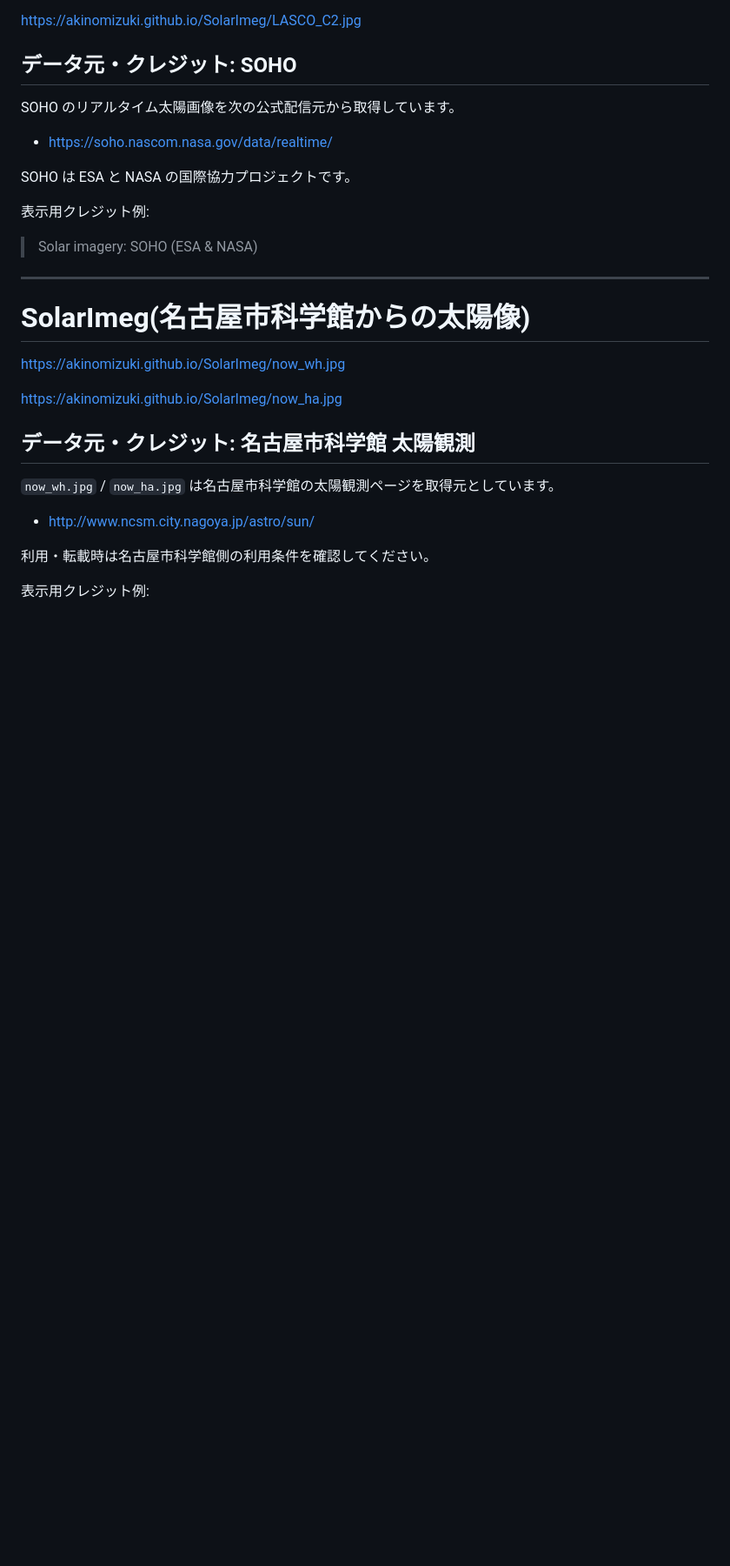
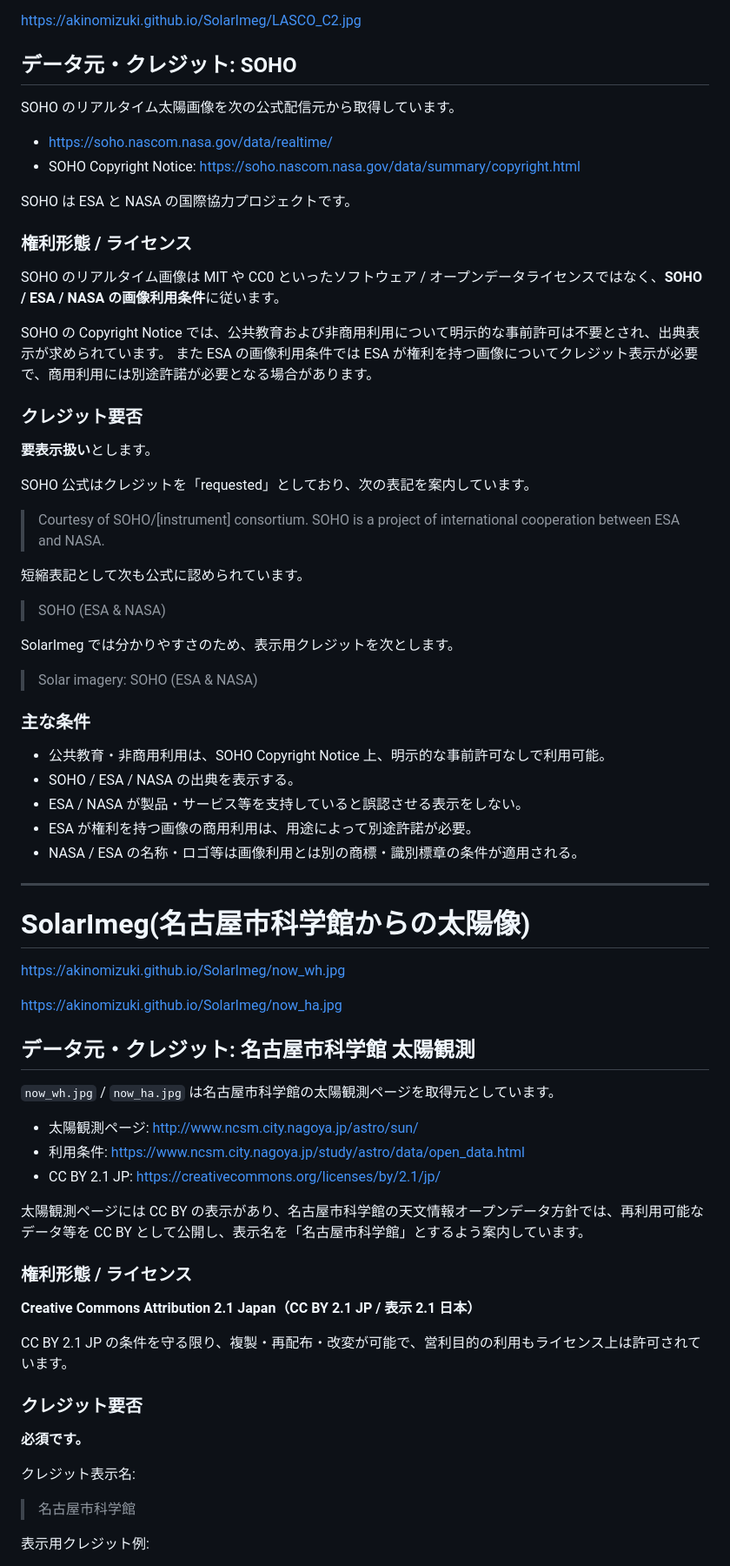
Before and after one commit to AkinoMizuki/SolarImeg, a Markdown page: README.md, the part around one of its changes. Shown at 87% size. GitHub-like rendering; blank space fills up the shorter version.

Commit message:
Document license and attribution requirements

```diff
--- a/README.md
+++ b/README.md
@@ -24,12 +37,40 @@ https://akinomizuki.github.io/SolarImeg/LASCO_C2.jpg
 SOHO のリアルタイム太陽画像を次の公式配信元から取得しています。
 
 - https://soho.nascom.nasa.gov/data/realtime/
+- SOHO Copyright Notice: https://soho.nascom.nasa.gov/data/summary/copyright.html
 
 SOHO は ESA と NASA の国際協力プロジェクトです。
 
-表示用クレジット例:
+### 権利形態 / ライセンス
+
+SOHO のリアルタイム画像は MIT や CC0 といったソフトウェア / オープンデータライセンスではなく、**SOHO / ESA / NASA の画像利用条件**に従います。
+
+SOHO の Copyright Notice では、公共教育および非商用利用について明示的な事前許可は不要とされ、出典表示が求められています。
+また ESA の画像利用条件では ESA が権利を持つ画像についてクレジット表示が必要で、商用利用には別途許諾が必要となる場合があります。
+
+### クレジット要否
+
+**要表示扱い**とします。
+
+SOHO 公式はクレジットを「requested」としており、次の表記を案内しています。
+
+> Courtesy of SOHO/[instrument] consortium. SOHO is a project of international cooperation between ESA and NASA.
+
+短縮表記として次も公式に認められています。
+
+> SOHO (ESA & NASA)
+
+SolarImeg では分かりやすさのため、表示用クレジットを次とします。
 
 > Solar imagery: SOHO (ESA & NASA)
+
+### 主な条件
+
+- 公共教育・非商用利用は、SOHO Copyright Notice 上、明示的な事前許可なしで利用可能。
+- SOHO / ESA / NASA の出典を表示する。
+- ESA / NASA が製品・サービス等を支持していると誤認させる表示をしない。
+- ESA が権利を持つ画像の商用利用は、用途によって別途許諾が必要。
+- NASA / ESA の名称・ロゴ等は画像利用とは別の商標・識別標章の条件が適用される。
 
 ---
 
@@ -43,9 +84,25 @@ https://akinomizuki.github.io/SolarImeg/now_ha.jpg
 
 `now_wh.jpg` / `now_ha.jpg` は名古屋市科学館の太陽観測ページを取得元としています。
 
-- http://www.ncsm.city.nagoya.jp/astro/sun/
+- 太陽観測ページ: http://www.ncsm.city.nagoya.jp/astro/sun/
+- 利用条件: https://www.ncsm.city.nagoya.jp/study/astro/data/open_data.html
+- CC BY 2.1 JP: https://creativecommons.org/licenses/by/2.1/jp/
 
-利用・転載時は名古屋市科学館側の利用条件を確認してください。
+太陽観測ページには CC BY の表示があり、名古屋市科学館の天文情報オープンデータ方針では、再利用可能なデータ等を CC BY として公開し、表示名を「名古屋市科学館」とするよう案内しています。
+
+### 権利形態 / ライセンス
+
+**Creative Commons Attribution 2.1 Japan（CC BY 2.1 JP / 表示 2.1 日本）**
+
+CC BY 2.1 JP の条件を守る限り、複製・再配布・改変が可能で、営利目的の利用もライセンス上は許可されています。
+
+### クレジット要否
+
+**必須です。**
+
+クレジット表示名:
+
+> 名古屋市科学館
 
 表示用クレジット例:
 
```
Also changed, not shown: other parts of README.md (+83 -18 lines).
